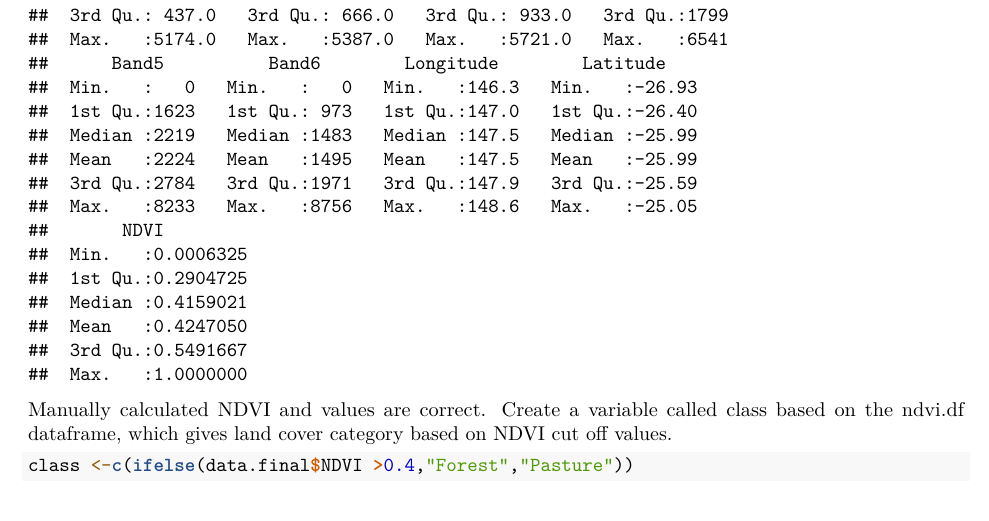
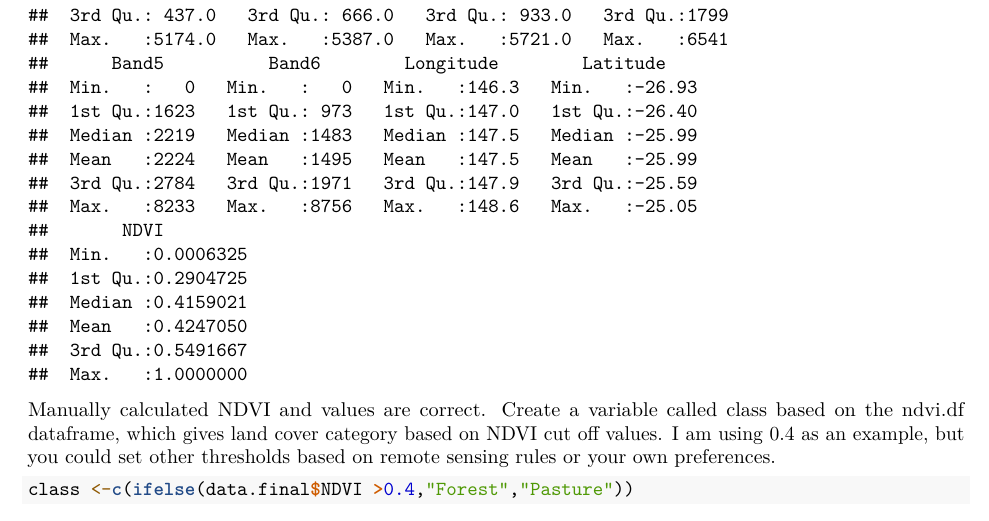
Before and after one commit to thejholloway/raster2data, an R Markdown document (raster2data.Rmd): part of page 5 of 6, cut so that both start at the same text. Rendered offline with R 4.5, knitr and Pandoc, then LaTeX, with nearby package versions; some code elsewhere in the file could not run offline.

Commit message:
Update comments

````diff
--- a/raster2data.Rmd
+++ b/raster2data.Rmd
@@ -302,7 +303,7 @@ summary(data.final) #' Confirms minimum value of NDVI is zero
 ```
 
 Manually calculated NDVI and values are correct.
-Create a variable called class based on the ndvi.df dataframe, which gives land cover category based on NDVI cut off values.
+Create a variable called class based on the ndvi.df dataframe, which gives land cover category based on NDVI cut off values. I am using 0.4 as an example, but you could set other thresholds based on remote sensing rules or your own preferences.
 
 ```{r }
 class <-c(ifelse(data.final$NDVI >0.4,"Forest","Pasture"))
````
Also changed, not shown: raster2data.Rmd (1 more changed lines).
